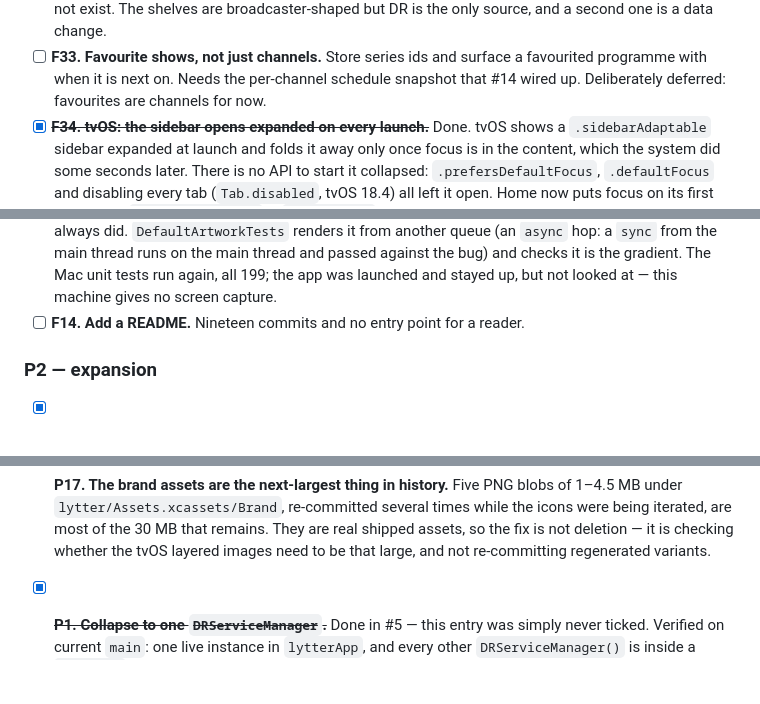
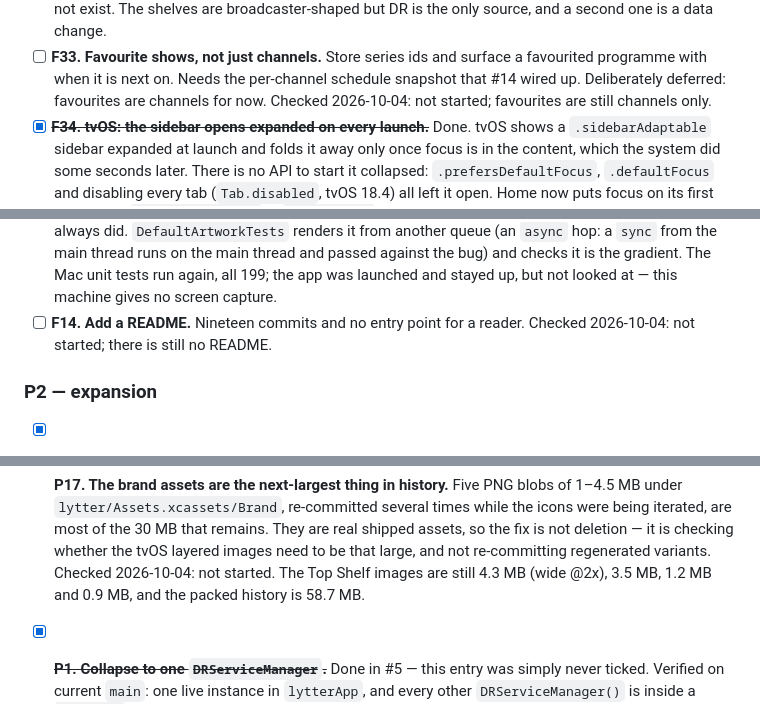
Before and after one commit to emmanuelstroem/lytter, a Markdown page: docs/ROADMAP.md, 3 parts joined by grey strips. Rendered like a GitHub page; blank space fills up the shorter version.

```diff
--- a/docs/ROADMAP.md
+++ b/docs/ROADMAP.md
@@ -440,6 +445,7 @@ Four phases. Phase 0 is the "stop the bleeding" set; nothing ships without it.
 - [ ] **F33. Favourite shows, not just channels.** Store series ids and surface a
       favourited programme with when it is next on. Needs the per-channel schedule snapshot
       that #14 wired up. Deliberately deferred: favourites are channels for now.
+      Checked 2026-10-04: not started; favourites are still channels only.
 - [x] ~~**F34. tvOS: the sidebar opens expanded on every launch.**~~ Done. tvOS shows a
       `.sidebarAdaptable` sidebar expanded at launch and folds it away only once focus is
       in the content, which the system did some seconds later. There is no API to start it
@@ -576,6 +582,7 @@ Four phases. Phase 0 is the "stop the bleeding" set; nothing ships without it.
       the bug) and checks it is the gradient. The Mac unit tests run again, all 199; the app
       was launched and stayed up, but not looked at — this machine gives no screen capture.
 - [ ] **F14. Add a README.** Nineteen commits and no entry point for a reader.
+      Checked 2026-10-04: not started; there is still no README.
 
 ### P2 — expansion
 
@@ -837,6 +862,8 @@ Four phases. Phase 0 is the "stop the bleeding" set; nothing ships without it.
       icons were being iterated, are most of the 30 MB that remains. They are real shipped
       assets, so the fix is not deletion — it is checking whether the tvOS layered images
       need to be that large, and not re-committing regenerated variants.
+      Checked 2026-10-04: not started. The Top Shelf images are still 4.3 MB (wide @2x),
+      3.5 MB, 1.2 MB and 0.9 MB, and the packed history is 58.7 MB.
 - [x] ~~**P1. Collapse to one `DRServiceManager`.**~~ Done in #5 — this entry was simply
       never ticked. Verified on current `main`: one live instance in `lytterApp`, and every
       other `DRServiceManager()` is inside a `#Preview`.
```
Also changed, not shown: other parts of docs/ROADMAP.md (+39 -10 lines).
